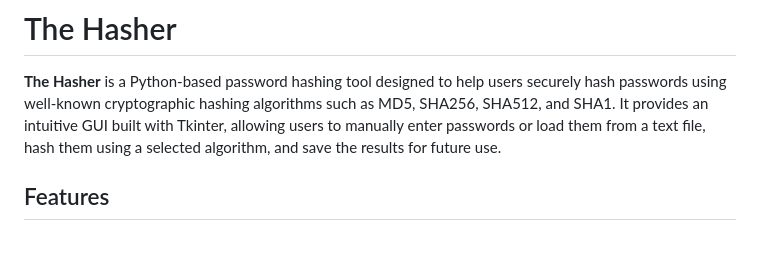
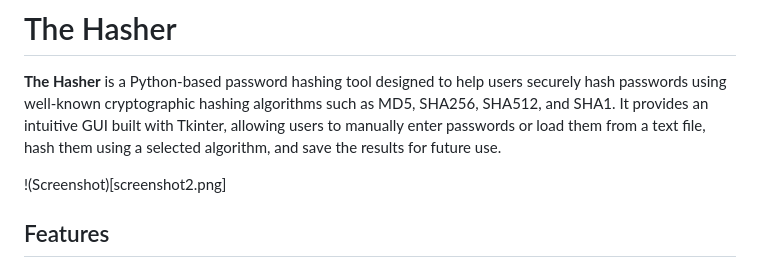
Before and after one commit to jgpython/the_hasher, a Markdown page: README.md, the part around the change. Drawn GitHub-style; blank space fills up the shorter version.

```diff
--- a/README.md
+++ b/README.md
@@ -10,6 +10,8 @@
 # The Hasher
 
 **The Hasher** is a Python-based password hashing tool designed to help users securely hash passwords using well-known cryptographic hashing algorithms such as MD5, SHA256, SHA512, and SHA1. It provides an intuitive GUI built with Tkinter, allowing users to manually enter passwords or load them from a text file, hash them using a selected algorithm, and save the results for future use.
+
+!(Screenshot)[screenshot2.png]
 
 ## Features
 
```
